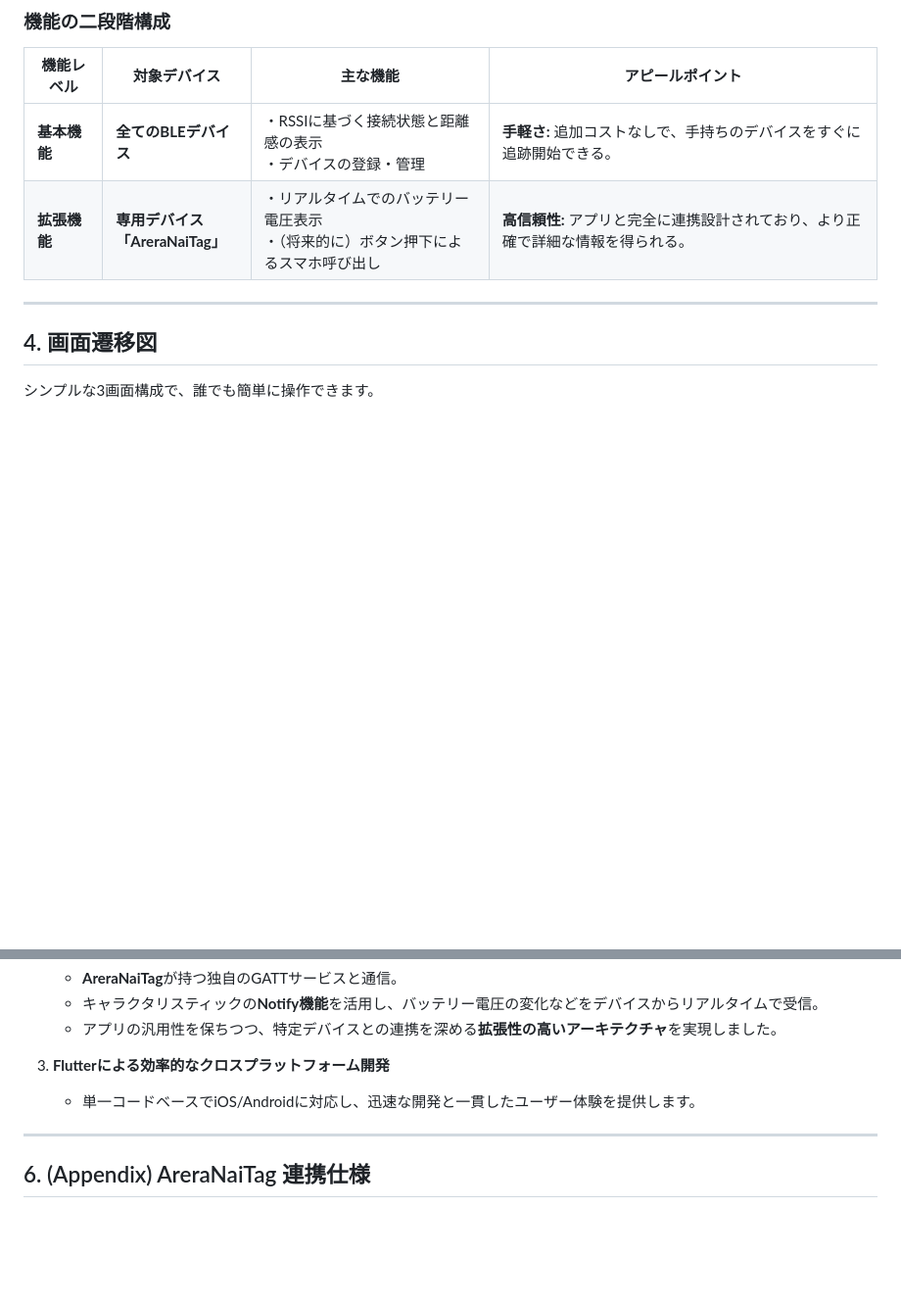
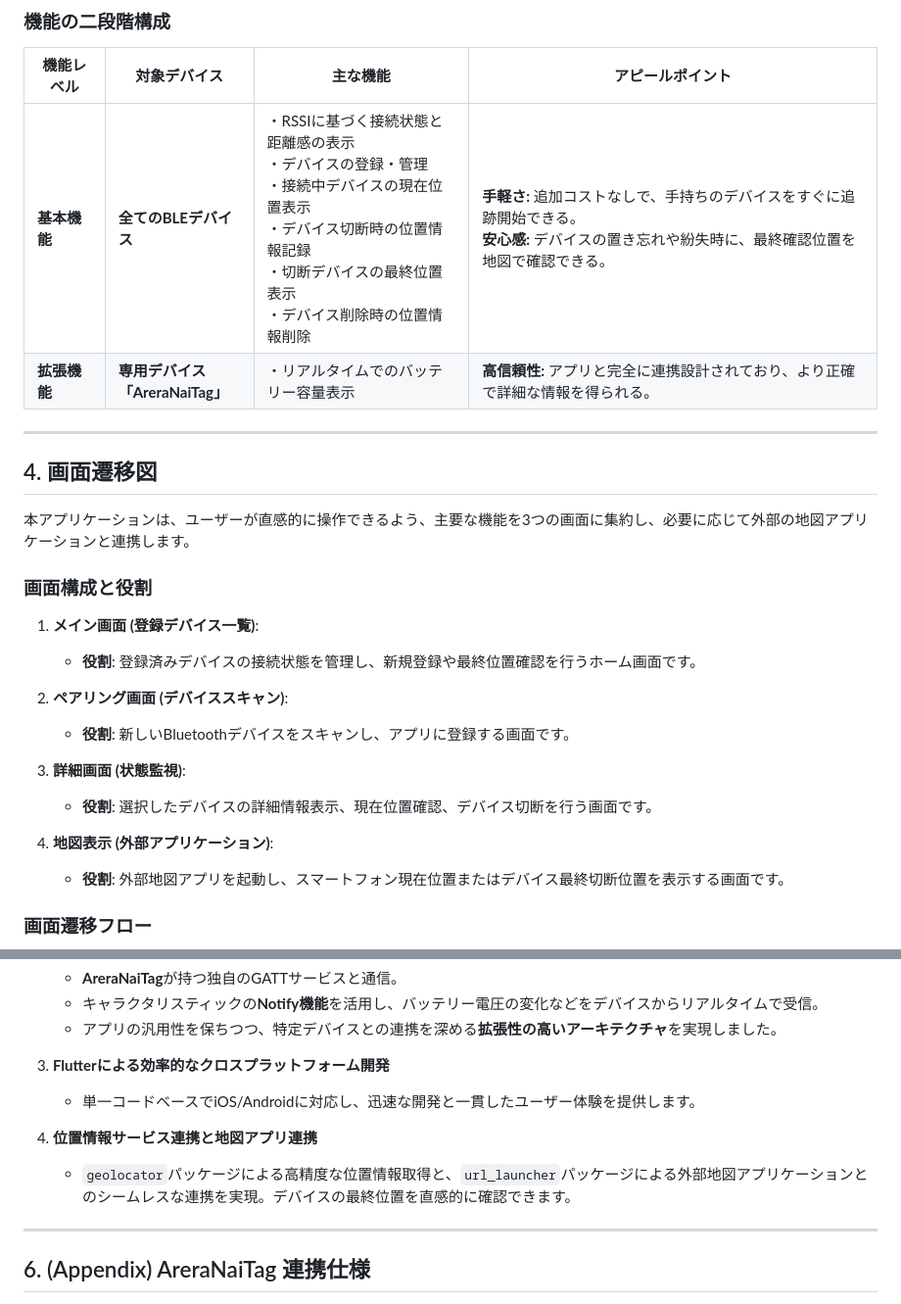
Before and after one commit to KogunCC/BLE, a Markdown page: matome.md, 2 parts joined by grey strips. Shown: that part at 98% size. GitHub-like rendering; blank space fills up the shorter version.

````diff
--- a/matome.md
+++ b/matome.md
@@ -40,14 +40,30 @@ graph TD
 
 | 機能レベル | 対象デバイス | 主な機能 | アピールポイント |
 |---|---|---|---|
-| **基本機能** | **全てのBLEデバイス** | ・RSSIに基づく接続状態と距離感の表示<br>・デバイスの登録・管理 | **手軽さ:** 追加コストなしで、手持ちのデバイスをすぐに追跡開始できる。 |
-| **拡張機能** | **専用デバイス<br>「AreraNaiTag」** | ・リアルタイムでのバッテリー電圧表示<br>・（将来的に）ボタン押下によるスマホ呼び出し | **高信頼性:** アプリと完全に連携設計されており、より正確で詳細な情報を得られる。 |
+| **基本機能** | **全てのBLEデバイス** | ・RSSIに基づく接続状態と距離感の表示<br>・デバイスの登録・管理<br>・接続中デバイスの現在位置表示<br>・デバイス切断時の位置情報記録<br>・切断デバイスの最終位置表示<br>・デバイス削除時の位置情報削除 | **手軽さ:** 追加コストなしで、手持ちのデバイスをすぐに追跡開始できる。<br>**安心感:** デバイスの置き忘れや紛失時に、最終確認位置を地図で確認できる。 |
+| **拡張機能** | **専用デバイス<br>「AreraNaiTag」** | ・リアルタイムでのバッテリー容量表示 | **高信頼性:** アプリと完全に連携設計されており、より正確で詳細な情報を得られる。 |
 
 ---
 
 ## 4. 画面遷移図
 
-シンプルな3画面構成で、誰でも簡単に操作できます。
+本アプリケーションは、ユーザーが直感的に操作できるよう、主要な機能を3つの画面に集約し、必要に応じて外部の地図アプリケーションと連携します。
+
+### 画面構成と役割
+
+1.  **メイン画面 (登録デバイス一覧)**:
+    *   **役割**: 登録済みデバイスの接続状態を管理し、新規登録や最終位置確認を行うホーム画面です。
+
+2.  **ペアリング画面 (デバイススキャン)**:
+    *   **役割**: 新しいBluetoothデバイスをスキャンし、アプリに登録する画面です。
+
+3.  **詳細画面 (状態監視)**:
+    *   **役割**: 選択したデバイスの詳細情報表示、現在位置確認、デバイス切断を行う画面です。
+
+4.  **地図表示 (外部アプリケーション)**:
+    *   **役割**: 外部地図アプリを起動し、スマートフォン現在位置またはデバイス最終切断位置を表示する画面です。
+
+### 画面遷移フロー
 
 ```mermaid
 graph TD
@@ -75,6 +104,9 @@ graph TD
 3.  **Flutterによる効率的なクロスプラットフォーム開発**
     - 単一コードベースでiOS/Androidに対応し、迅速な開発と一貫したユーザー体験を提供します。
 
+4.  **位置情報サービス連携と地図アプリ連携**
+    - `geolocator`パッケージによる高精度な位置情報取得と、`url_launcher`パッケージによる外部地図アプリケーションとのシームレスな連携を実現。デバイスの最終位置を直感的に確認できます。
+
 ---
 
 ## 6. (Appendix) AreraNaiTag 連携仕様
````
Also changed, not shown: other parts of matome.md (+17 -4 lines).
